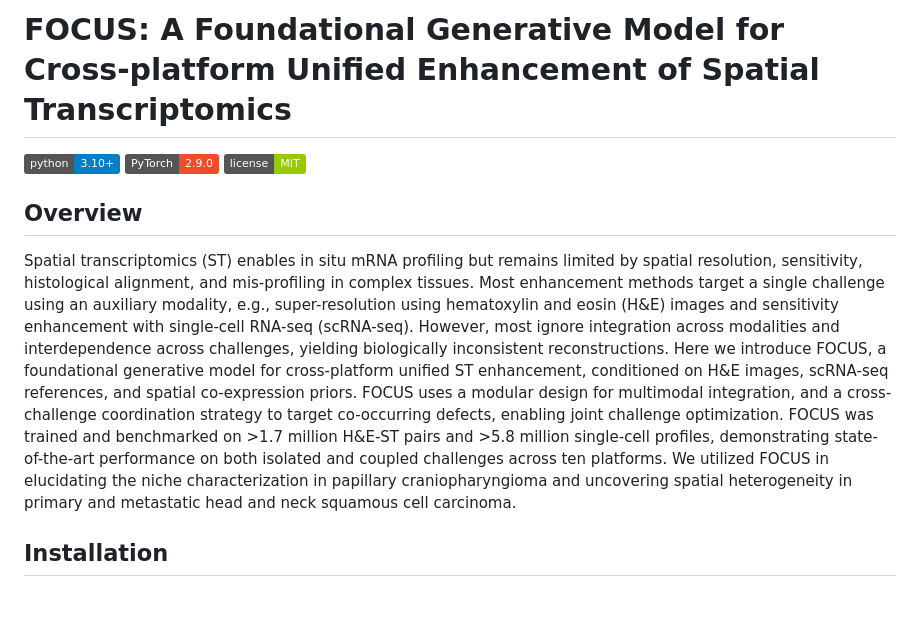
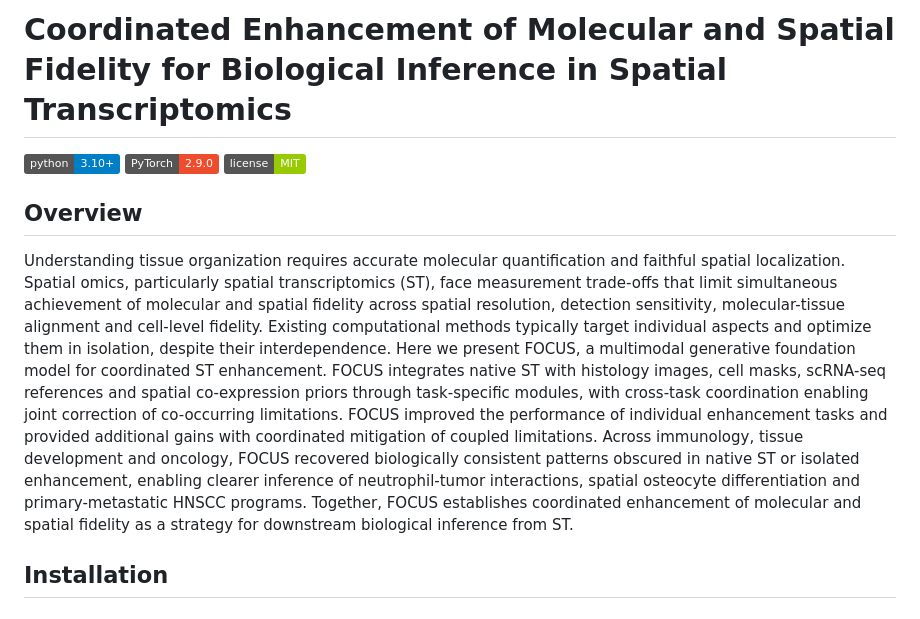
Before and after one commit to LHY1007/FOCUS, a Markdown page: README.md, the part around the change. Drawn GitHub-style; badges without logos.

```diff
--- a/README.md
+++ b/README.md
@@ -1,4 +1,4 @@
-# FOCUS: A Foundational Generative Model for Cross-platform Unified Enhancement of Spatial Transcriptomics
+# Coordinated Enhancement of Molecular and Spatial Fidelity for Biological Inference in Spatial Transcriptomics
 
 [![Python 3.10+](https://img.shields.io/badge/python-3.10+-blue.svg)](https://www.python.org/downloads/)
 [![PyTorch](https://img.shields.io/badge/PyTorch-2.9.0-ee4c2c.svg)](https://pytorch.org/)
@@ -6,7 +6,7 @@
 
 ## Overview
 
-Spatial transcriptomics (ST) enables in situ mRNA profiling but remains limited by spatial resolution, sensitivity, histological alignment, and mis-profiling in complex tissues. Most enhancement methods target a single challenge using an auxiliary modality, e.g., super-resolution using hematoxylin and eosin (H&E) images and sensitivity enhancement with single-cell RNA-seq (scRNA-seq). However, most ignore integration across modalities and interdependence across challenges, yielding biologically inconsistent reconstructions. Here we introduce FOCUS, a foundational generative model for cross-platform unified ST enhancement, conditioned on H&E images, scRNA-seq references, and spatial co-expression priors. FOCUS uses a modular design for multimodal integration, and a cross-challenge coordination strategy to target co-occurring defects, enabling joint challenge optimization. FOCUS was trained and benchmarked on >1.7 million H&E-ST pairs and >5.8 million single-cell profiles, demonstrating state-of-the-art performance on both isolated and coupled challenges across ten platforms. We utilized FOCUS in elucidating the niche characterization in papillary craniopharyngioma and uncovering spatial heterogeneity in primary and metastatic head and neck squamous cell carcinoma.
+Understanding tissue organization requires accurate molecular quantification and faithful spatial localization. Spatial omics, particularly spatial transcriptomics (ST), face measurement trade-offs that limit simultaneous achievement of molecular and spatial fidelity across spatial resolution, detection sensitivity, molecular-tissue alignment and cell-level fidelity. Existing computational methods typically target individual aspects and optimize them in isolation, despite their interdependence. Here we present FOCUS, a multimodal generative foundation model for coordinated ST enhancement. FOCUS integrates native ST with histology images, cell masks, scRNA-seq references and spatial co-expression priors through task-specific modules, with cross-task coordination enabling joint correction of co-occurring limitations. FOCUS improved the performance of individual enhancement tasks and provided additional gains with coordinated mitigation of coupled limitations. Across immunology, tissue development and oncology, FOCUS recovered biologically consistent patterns obscured in native ST or isolated enhancement, enabling clearer inference of neutrophil-tumor interactions, spatial osteocyte differentiation and primary-metastatic HNSCC programs. Together, FOCUS establishes coordinated enhancement of molecular and spatial fidelity as a strategy for downstream biological inference from ST.
 
 ## Installation
 
```
